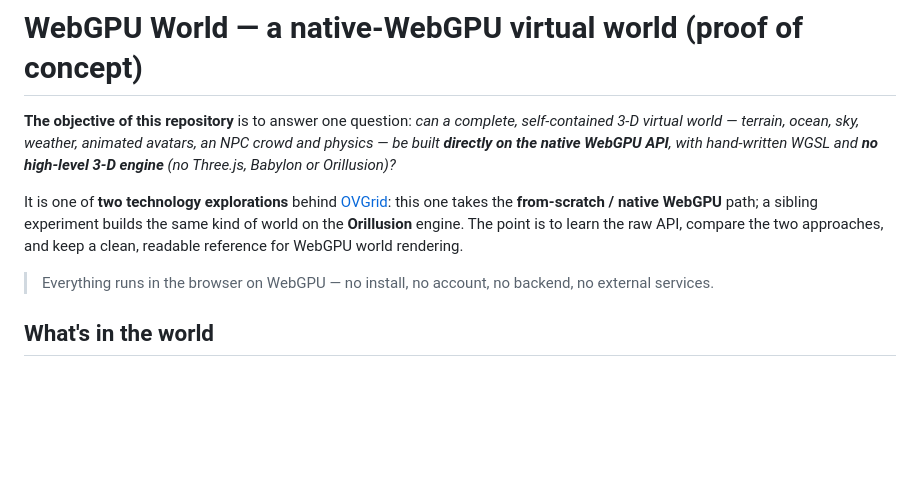
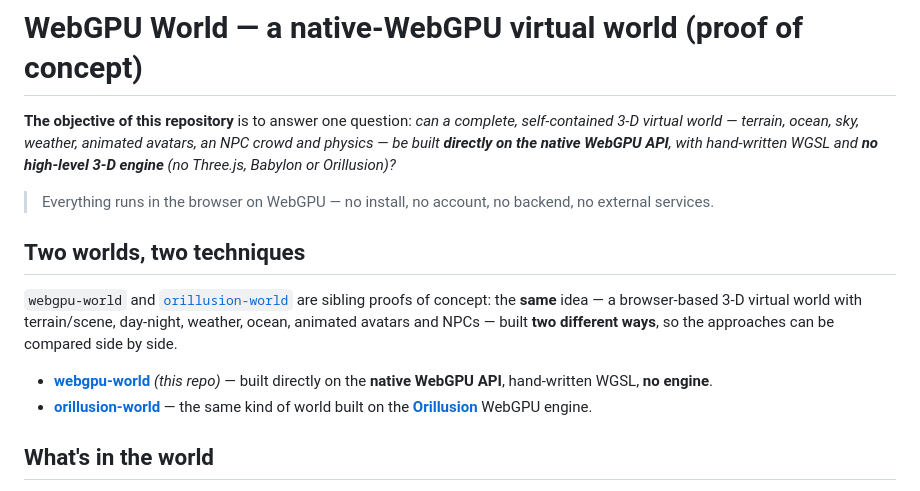
Before and after one commit to estebanrfp/webgpu-world, a Markdown page: README.md, the part around the change. Drawn GitHub-style; blank space fills up the shorter version.

Commit message:
docs: cross-link orillusion-world as the sibling PoC
Replace the OVGrid lineage note with a shared 'Two worlds, two techniques'
section (identical wording in both repos) that frames webgpu-world and
orillusion-world as sibling proofs of concept and cross-links them.

Co-Authored-By: Claude Opus 4.8 (1M context) <noreply@anthropic.com>

```diff
--- a/README.md
+++ b/README.md
@@ -5,12 +5,19 @@ virtual world — terrain, ocean, sky, weather, animated avatars, an NPC crowd a
 **directly on the native WebGPU API**, with hand-written WGSL and **no high-level 3-D engine** (no
 Three.js, Babylon or Orillusion)?*
 
-It is one of **two technology explorations** behind [OVGrid](https://github.com/estebanrfp/ovgrid):
-this one takes the **from-scratch / native WebGPU** path; a sibling experiment builds the same kind
-of world on the **Orillusion** engine. The point is to learn the raw API, compare the two
-approaches, and keep a clean, readable reference for WebGPU world rendering.
+> Everything runs in the browser on WebGPU — no install, no account, no backend, no external services.
 
-> Everything runs in the browser on WebGPU — no install, no account, no backend, no external services.
+## Two worlds, two techniques
+
+`webgpu-world` and [`orillusion-world`](https://github.com/estebanrfp/orillusion-world) are sibling
+proofs of concept: the **same** idea — a browser-based 3-D virtual world with terrain/scene,
+day-night, weather, ocean, animated avatars and NPCs — built **two different ways**, so the
+approaches can be compared side by side.
+
+- **[webgpu-world](https://github.com/estebanrfp/webgpu-world)** *(this repo)* — built directly on
+  the **native WebGPU API**, hand-written WGSL, **no engine**.
+- **[orillusion-world](https://github.com/estebanrfp/orillusion-world)** — the same kind of world
+  built on the **[Orillusion](https://www.orillusion.com/)** WebGPU engine.
 
 ## What's in the world
 
```
